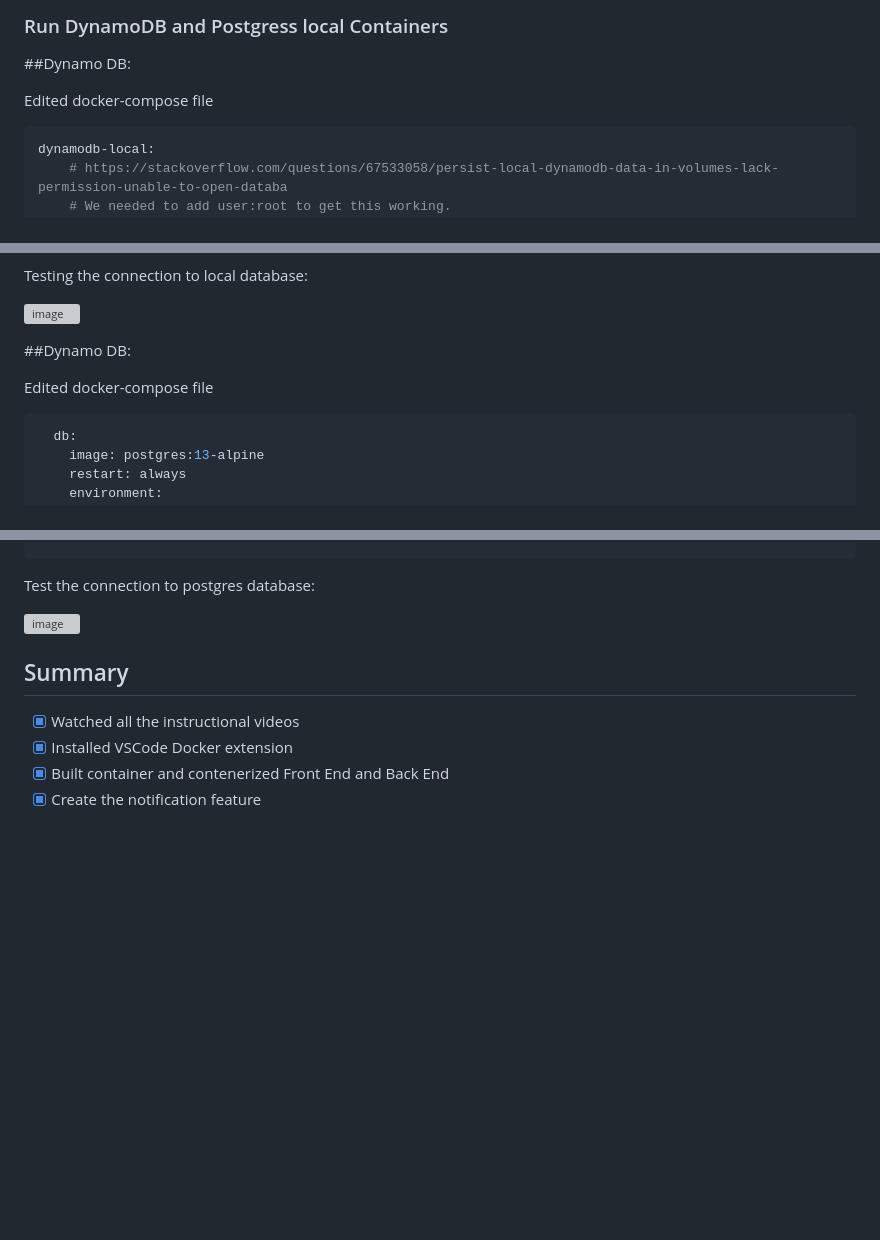
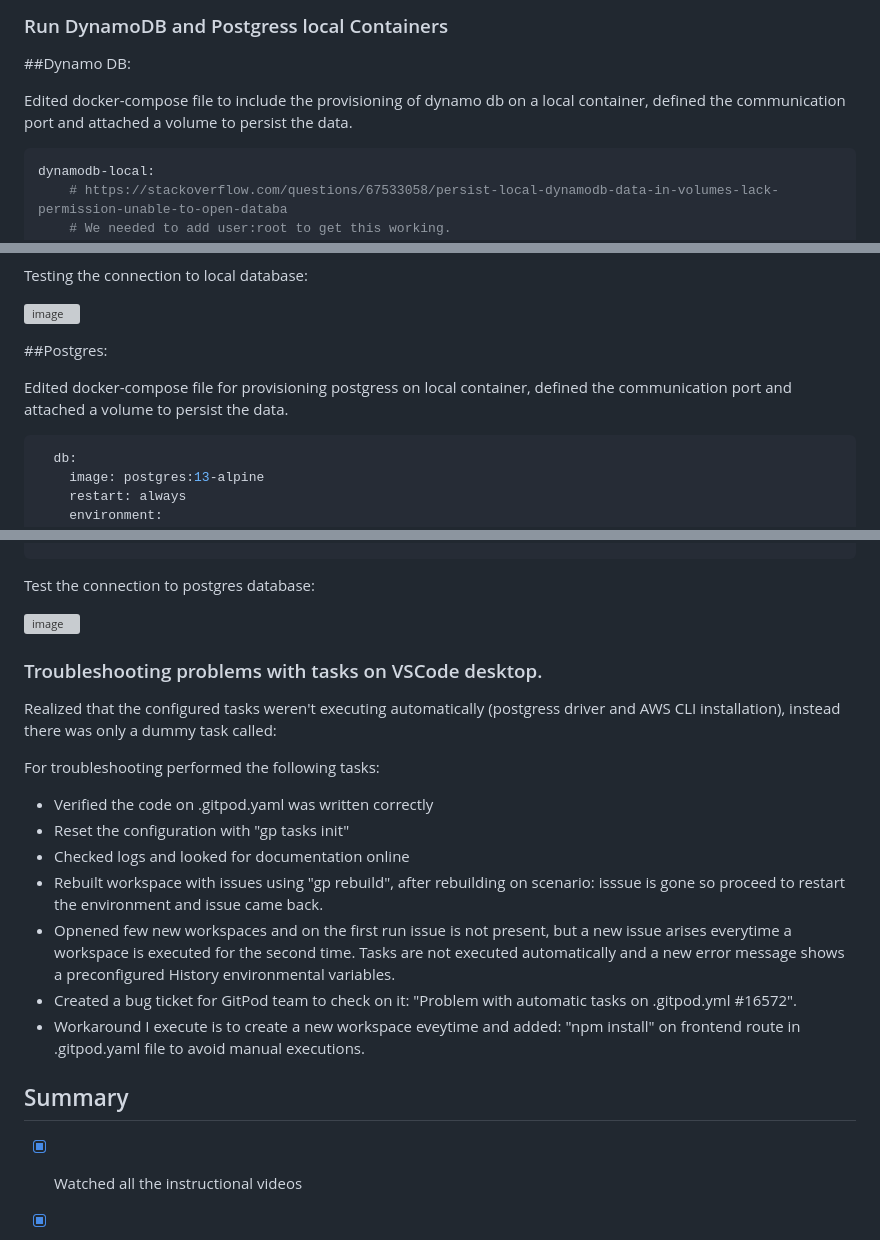
Before and after one commit to rodrorivero/aws-bootcamp-cruddur-2023, a Markdown page: journal/week1.md, 3 parts joined by grey strips. Rendered like a GitHub page; blank space fills up the shorter version; grey boxes are pictures that could not be loaded.

````diff
--- a/journal/week1.md
+++ b/journal/week1.md
@@ -272,7 +272,7 @@ Testing the notifications page :
 
 ##Dynamo DB:
 
-Edited docker-compose file
+Edited docker-compose file to include the provisioning of dynamo db on a local container, defined the communication port and attached a volume to persist the data.
 
 ```yml
 dynamodb-local:
@@ -296,9 +296,9 @@ Testing the connection to local database:
 
 ![image](https://user-images.githubusercontent.com/85003009/221330291-78936d36-5c0c-4833-a5f6-7a0f16aed06a.png)
 
-##Dynamo DB:
+##Postgres:
 
-Edited docker-compose file
+Edited docker-compose file for provisioning postgress on local container, defined the communication port and attached a volume to persist the data.
 
 ```yml
   db:
@@ -329,6 +329,20 @@ Test the connection to postgres database:
 ![image](https://user-images.githubusercontent.com/85003009/221341946-9b12e2bc-1a8b-4ba0-859a-b504d06363f8.png)
 
 
+### Troubleshooting problems with tasks on VSCode desktop.
+
+Realized that the configured  tasks weren't executing automatically (postgress driver and AWS CLI installation), instead there was only a dummy task called:
+
+For troubleshooting performed the following tasks:
+- Verified the code on .gitpod.yaml was written correctly
+- Reset the configuration with "gp tasks init"
+- Checked logs and looked for documentation online
+- Rebuilt workspace with issues using "gp rebuild", after rebuilding on scenario: isssue is gone so proceed to restart the environment and issue came back.
+- Opnened few new workspaces and on the first run issue is not present, but a new issue arises everytime a workspace is executed for the second time. Tasks are not executed automatically and a new error message shows a preconfigured History environmental variables.
+- Created a bug ticket for GitPod team to check on it: "Problem with automatic tasks on .gitpod.yml #16572".
+- Workaround I execute is to create a new workspace eveytime and added: "npm install" on frontend route in .gitpod.yaml file to avoid manual executions.
+
+
 ## Summary
 - [x] Watched all the instructional videos
 - [x] Installed VSCode Docker extension
````
Also changed, not shown: other parts of journal/week1.md (+1 -2 lines).
